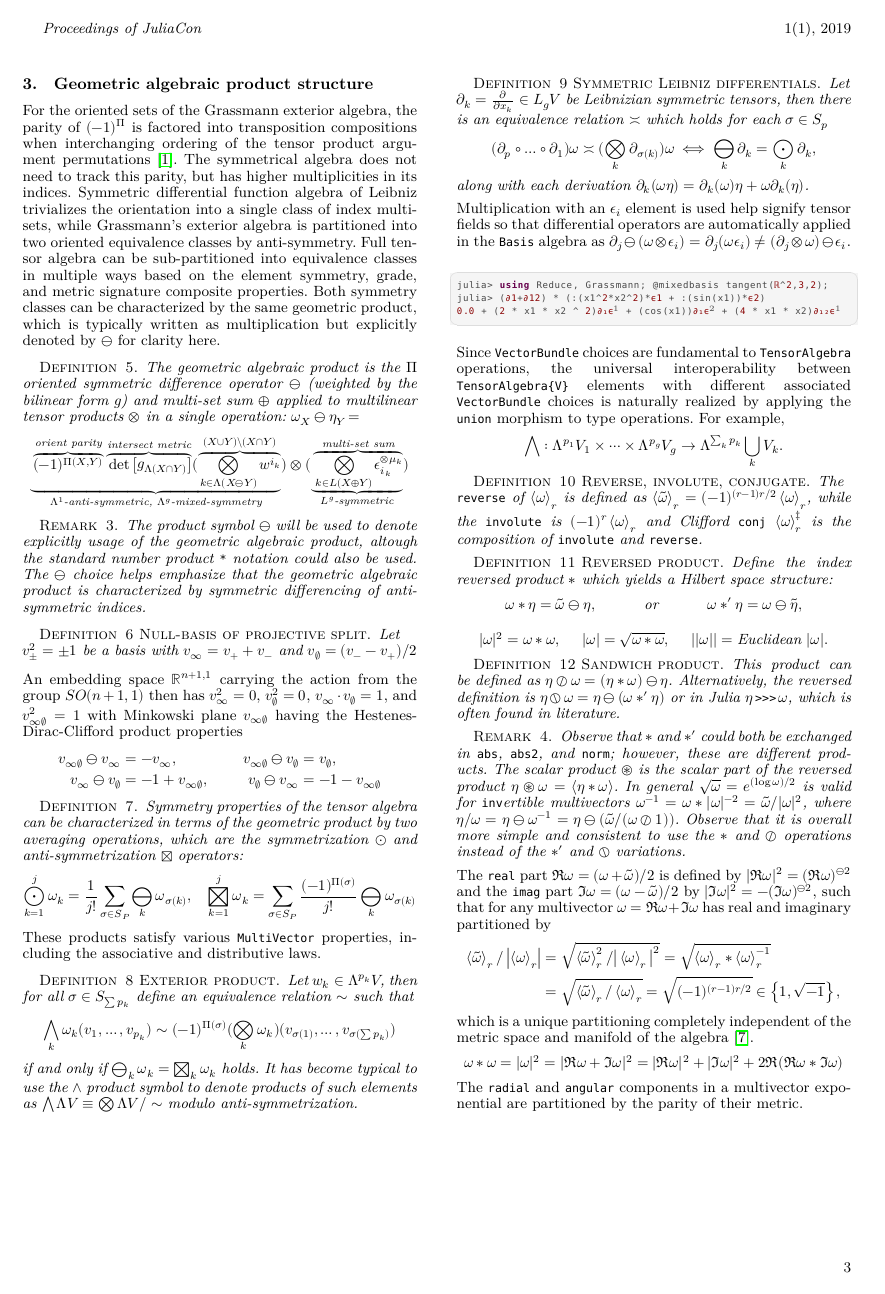
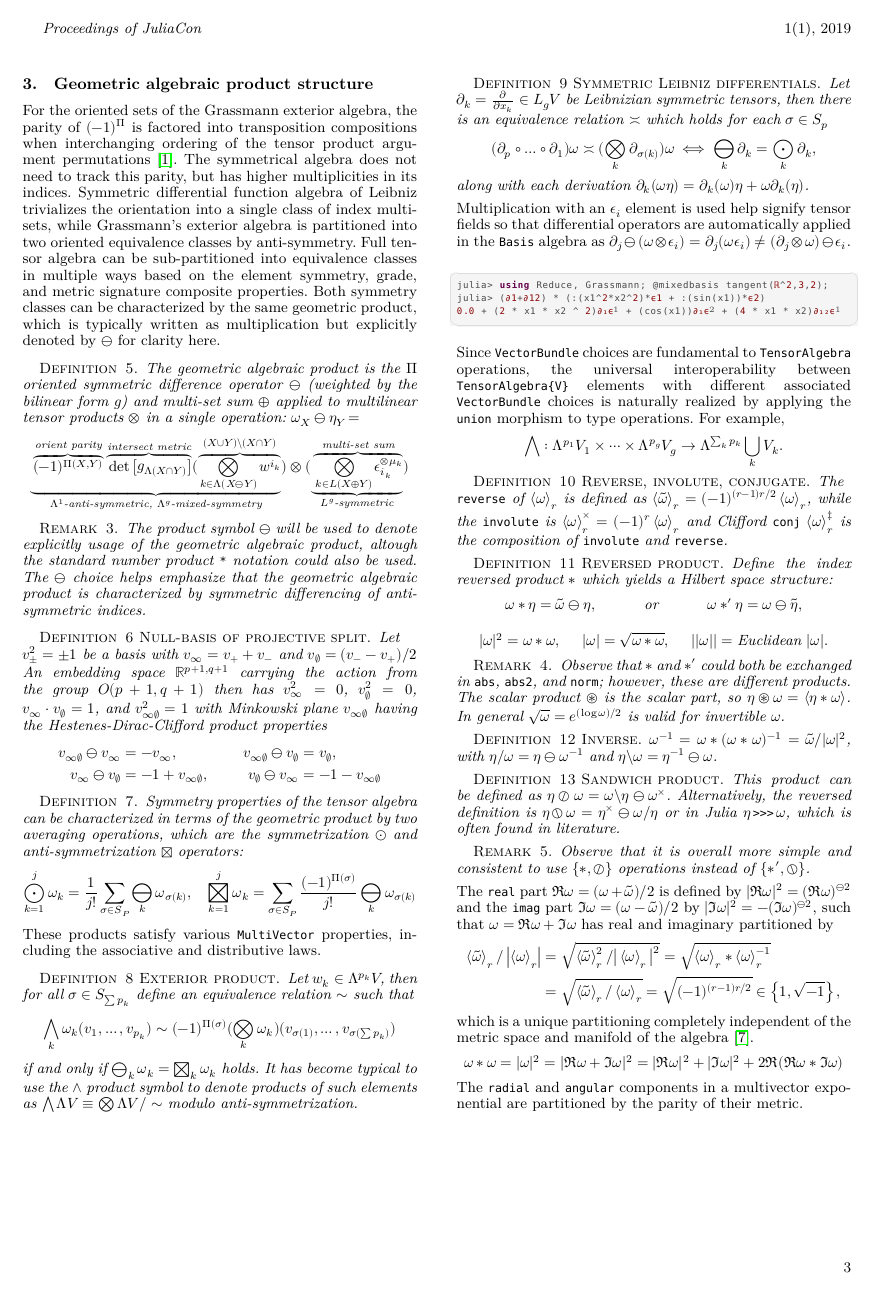
Before and after one commit to UnofficialJuliaMirrorSnapshots/Grassmann.jl-4df31cd9-4c27-5bea-88d0-e6a7146666d8, a LaTeX document (paper/paper.tex): page 3 of 6. Compiled offline with LuaLaTeX.

```diff
--- a/paper/paper.tex
+++ b/paper/paper.tex
@@ -205,8 +206,7 @@
 \begin{definition}
 	[Null-basis of projective split]
 	Let $v_\pm^2 = \pm1$ be a basis with $v_\infty = v_++v_-$ and $v_\emptyset = (v_--v_+)/2$
-\end{definition}
-An embedding space $\mb R^{n+1,1}$ carrying the action from the group $SO(n+1,1)$ then has
+An embedding space $\mb R^{p+1,q+1}$ carrying the action from the group $O(p+1,q+1)$ then has
 $v_\infty^2 =0$, $v_\emptyset^2 =0$,
 $v_\infty \cdot v_\emptyset = 1$,  and $v_{\infty\emptyset}^2 = 1$ with
 Minkowski plane $v_{\infty\emptyset}$ having the Hestenes-Dirac-Clifford product properties
@@ -261,7 +261,7 @@
 % where $\bigwedge \Lambda V \equiv \bigotimes \Lambda V/\sim$ is made interoperable by $\cup$.
 
 \begin{definition}[Reverse, involute, conjugate]
-	The \verb`reverse` of $\gen{\omega}_r$ is defined as $\gen{\tilde\omega}_r = (-1)^{(r-1)r/2}\gen{\omega}_r$, while the \verb`involute` is $(-1)^r\gen{\omega}_r$ and Clifford \verb`conj`  $\gen{\omega}_r^\ddagger$ is the composition of \verb`involute` and \verb`reverse`.
+	The \verb`reverse` of $\gen{\omega}_r$ is defined as $\gen{\tilde\omega}_r = (-1)^{(r-1)r/2}\gen{\omega}_r$, while the \verb`involute` is $\gen{\omega}_r^\times=(-1)^r\gen{\omega}_r$ and Clifford \verb`conj`  $\gen{\omega}_r^\ddagger$ is the composition of \verb`involute` and \verb`reverse`.
 \end{definition}
 
 \begin{definition}[Reversed product]
@@ -273,16 +273,22 @@
 		|\omega|^2 &= \omega\ast\omega, & |\omega| &= \sqrt{\omega\ast\omega}, & ||\omega|| = \text{Euclidean }|\omega|.
 	\end{align*}
 \end{definition}
+\begin{remark}
+	Observe that $\ast$ and $\ast'$ could both be exchanged in \verb`abs`, \verb`abs2`, and \verb`norm`; however, these are different products.
+	The \textit{scalar product} $\circledast$ is the scalar part, so $\eta\circledast\omega = \gen{\eta\ast\omega}$.
+	In general $\sqrt\omega = e^{(\log\omega)/2}$ is valid for invertible $\omega$.
+\end{remark}
+\begin{definition}[Inverse]
+	$\omega\inv = \omega\ast(\omega\ast\omega)\inv = \tilde\omega/|\omega|^2$, with $\eta/\omega = \eta\ominus\omega\inv$ and % = \eta\ominus(\tilde\omega/(1\oslash\omega))$.
+	$\eta\bs\omega = \eta\inv\ominus\omega$.
+\end{definition}
 \begin{definition}[Sandwich product]
-	This product can be defined as $\eta\oslash\omega = (\eta\ast\omega)\ominus\eta$. Alternatively, the reversed definition is $\eta\obackslash\omega = \eta\ominus(\omega\ast'\eta)$ or in Julia $\eta\,$\verb`>>>`$\,\omega$, which is often found in literature.
+	This product can be defined as $\eta\oslash\omega = \omega\bs\eta\ominus\omega^\times$. Alternatively, the reversed definition is $\eta\obackslash\omega = \eta^\times\ominus\omega/\eta$ or in Julia $\eta\,$\verb`>>>`$\,\omega$, which is often found in literature.
 \end{definition}
 \begin{remark}
-	Observe that $\ast$ and $\ast'$ could both be exchanged in \verb`abs`, \verb`abs2`, and \verb`norm`; however, these are different products.
-	The \textit{scalar product} $\circledast$ is the scalar part of the reversed product $\eta\circledast\omega = \gen{\eta\ast\omega}$.
-	In general $\sqrt\omega = e^{(\log\omega)/2}$ is valid for \verb`inv`ertible multivectors $\omega\inv = \omega\ast|\omega|^{-2} = \tilde\omega/|\omega|^2$, where $\eta/\omega = \eta\ominus\omega\inv = \eta\ominus(\tilde\omega/(\omega\oslash1))$.
-	Observe that it is overall more simple and consistent to use the $\ast$ and $\oslash$ operations instead of the $\ast'$ and $\obackslash$ variations.
+	Observe that it is overall more simple and consistent to use $\set{\ast,\oslash}$ operations instead of $\set{\ast',\obackslash}$.
 \end{remark}
-The \verb`real` part $\Re\omega = (\omega+\tilde\omega)/2$ is defined by $|\Re\omega|^2 = (\Re\omega)^{\ominus2}$ and the \verb`imag` part $\Im\omega = (\omega-\tilde\omega)/2$ by $|\Im\omega|^2 = -(\Im\omega)^{\ominus2}$, such that for any multivector $\omega = \Re\omega+\Im\omega$ has real and imaginary partitioned by
+The \verb`real` part $\Re\omega = (\omega+\tilde\omega)/2$ is defined by $|\Re\omega|^2 = (\Re\omega)^{\ominus2}$ and the \verb`imag` part $\Im\omega = (\omega-\tilde\omega)/2$ by $|\Im\omega|^2 = -(\Im\omega)^{\ominus2}$, such that $\omega = \Re\omega+\Im\omega$ has real and imaginary partitioned by
 \begin{align*}
 	\gen{\tilde\omega}_r/\mlr{\gen{\omega}_r} &= \sqrt{\gen{\tilde\omega}_r^2/\big|\gen{\omega}_r\big|^2} = \sqrt{\gen{\omega}_r\ast\gen{\omega}_r\inv} \\
 	&= \sqrt{\gen{\tilde\omega}_r/\gen{\omega}_r}=\sqrt{(-1)^{(r-1)r/2}} \in\set{1,\sqrt{-1}},
```
Also changed, not shown: README.md, paper/paper.tex (35 more changed lines), 8 other files.
